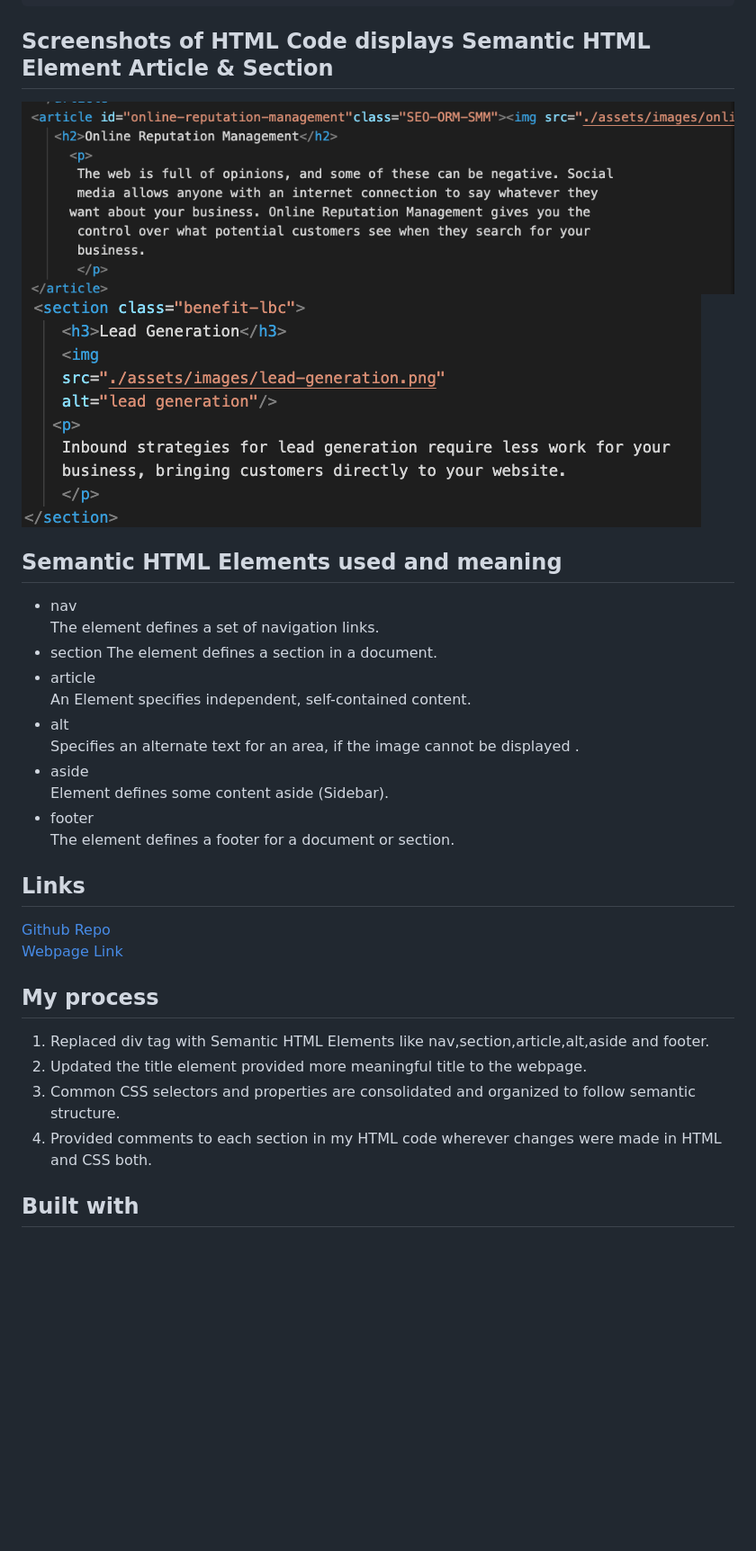
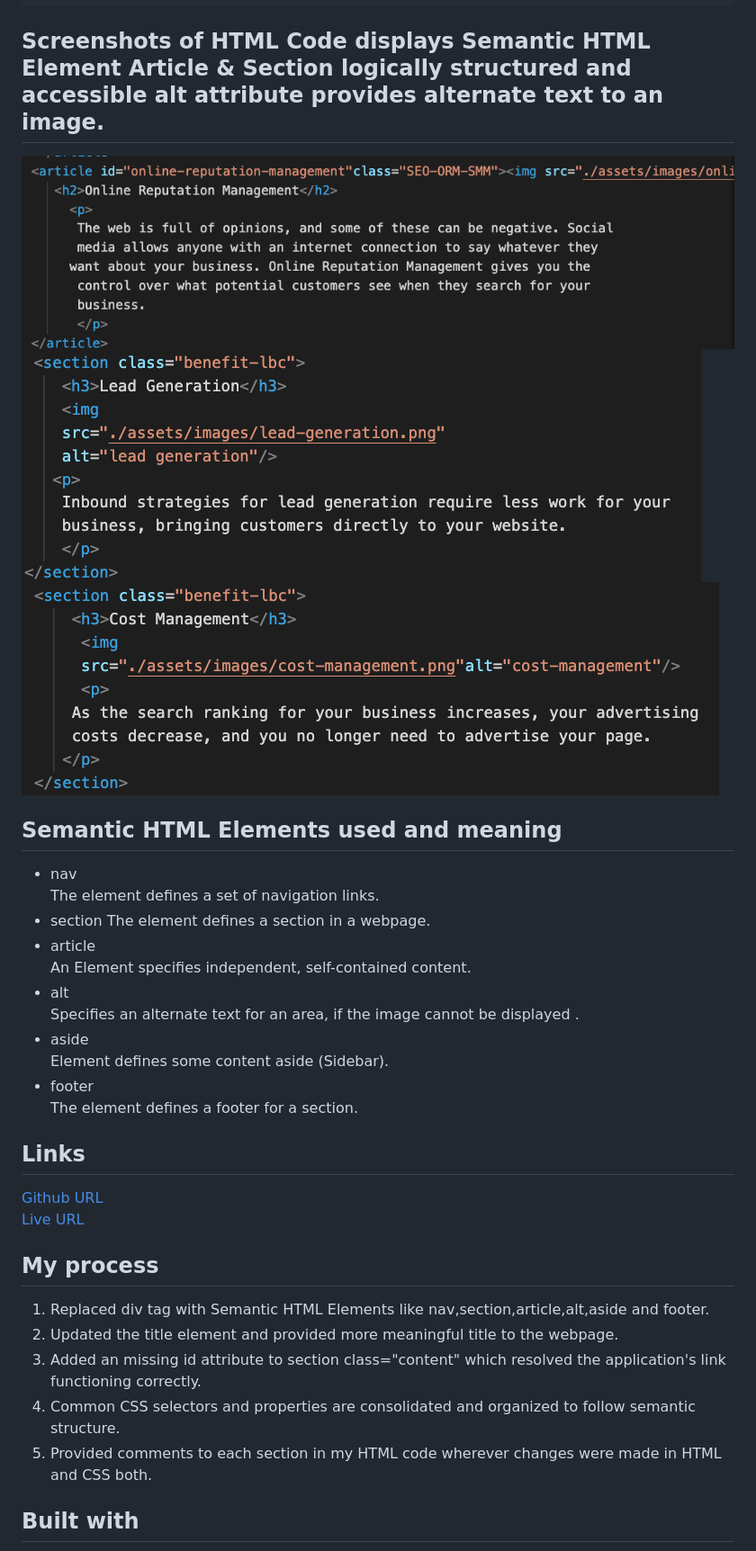
Before and after one commit to ashachakre0906/Code-Refactoring, a Markdown page: README.md, the part around the change printed below. Shown: that part at 90% size. GitHub-like rendering; pictures changed too: assets/images/alt.png (added); blank space fills up the shorter version.

Commit message:
updated README.md file and added screenshot to the images folder

````diff
--- a/README.md
+++ b/README.md
@@ -25,15 +25,18 @@ THEN they fall in sequential order
 WHEN I view the title element
 THEN I find a concise, descriptive title
 ```
-## Screenshots of HTML Code displays Semantic HTML Element Article & Section
+## Screenshots of HTML Code displays Semantic HTML Element Article & Section logically structured and accessible alt attribute provides alternate text to an image.
+
 <img src="./assets/images/Article.png" alt="Screenshot of Article created in HTML"/>
-<img src="./assets/images/section.png" alt="Screenshot of Sections created in HTML"/>
+<img src="./assets/images/section.png" alt="Screenshot of Section created in HTML"/>
+<img src="./assets/images/alt.png" alt="Screenshot of alt attribute"/>
+
 
 ## Semantic HTML Elements used and meaning
 - nav
   The element defines a set of navigation links.
 - section
-  The element defines a section in a document.
+  The element defines a section in a webpage.
 - article
   An Element specifies independent, self-contained content.
 - alt
@@ -41,16 +44,17 @@ THEN I find a concise, descriptive title
 - aside
   Element defines some content aside (Sidebar).
 - footer
-  The element defines a footer for a document or section.
+  The element defines a footer for a section.
 
 ## Links
-[Github Repo](https://github.com/ashachakre0906/Code-Refactoring)<br>
-[Webpage Link](https://ashachakre0906.github.io/Code-Refactoring/)<br>
+[Github URL](https://github.com/ashachakre0906/Code-Refactoring)<br>
+[Live URL](https://ashachakre0906.github.io/Code-Refactoring/)<br>
 ## My process
 1. Replaced div tag with Semantic HTML Elements like nav,section,article,alt,aside and footer.
-2. Updated the title element provided more meaningful title to the webpage.
-3. Common CSS selectors and properties are consolidated and organized to follow semantic structure.
-4. Provided comments to each section in my HTML code wherever changes were made in HTML and CSS both.
+2. Updated the title element and provided more meaningful title to the webpage.
+3. Added an missing id attribute to section class="content" which resolved the application's link functioning correctly.
+4. Common CSS selectors and properties are consolidated and organized to follow semantic structure.
+5. Provided comments to each section in my HTML code wherever changes were made in HTML and CSS both.
 
 ## Built with
 - Semantic HTML5 markup
````
Also changed, not shown: other parts of README.md (+3 -2 lines), 2 other files.
